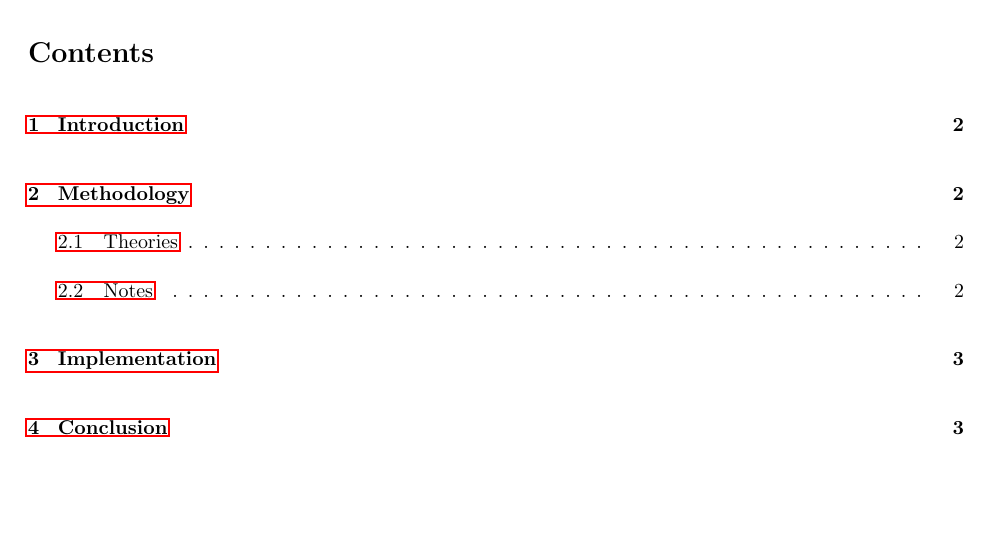
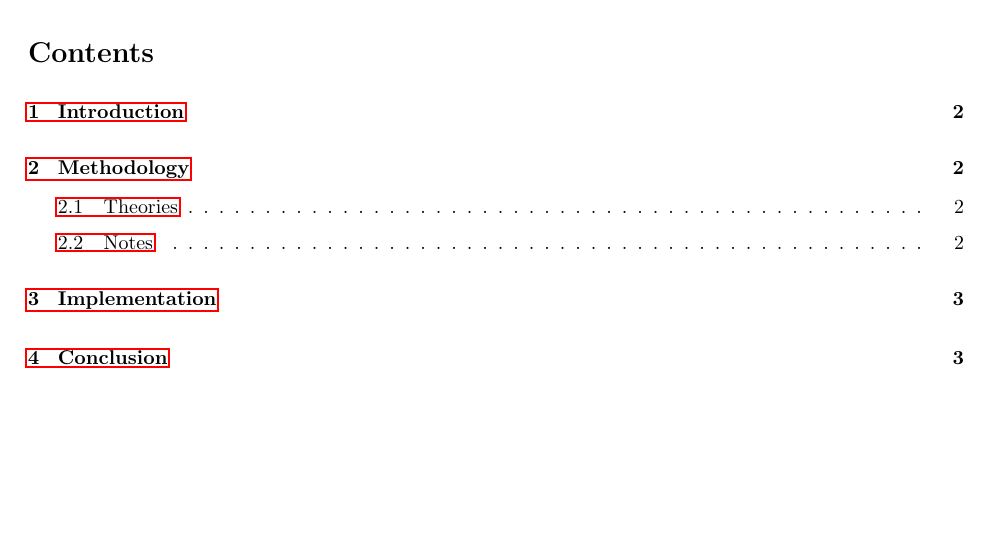
Before and after one commit to peylix/bdic-report-template-latex, a LaTeX document (report.tex): part of page 2 of 4, cut so that both start at the same text. The pictures show the PDF file report.pdf that the author committed with the source.

Commit message:
Minor adjustments

```diff
--- a/report.tex
+++ b/report.tex
@@ -28,7 +28,9 @@
 
 \makenewtitlepage
 
-\tableofcontents
+\begin{spacing}{0.5}
+    \tableofcontents
+\end{spacing}
 \newpage
 
 \begin{abstract}
```
Also changed, not shown: report.pdf.
